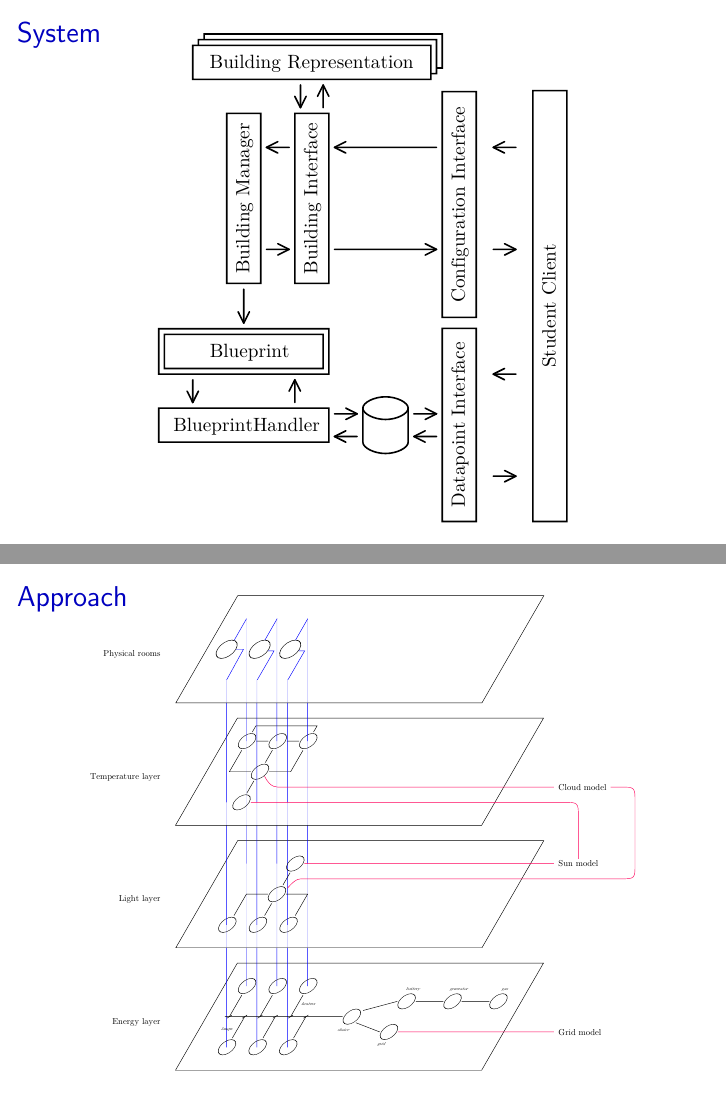
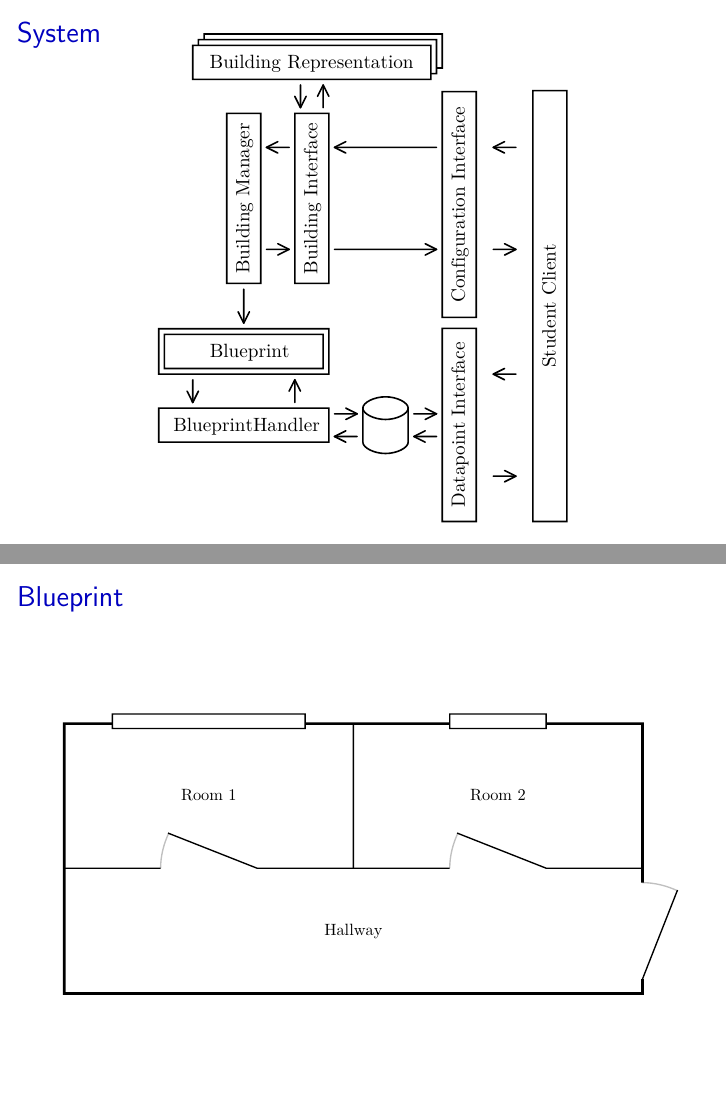
Before and after one commit to javigon/bisp, LaTeX slides (doc/presentation.tex): pages 7 and 8 of 16 before the commit and pages 7 and 8 of 17 after it, joined at a grey line. Compiled offline with pdfLaTeX.

Commit message:
Added a blueprint slide

```diff
--- a/doc/presentation.tex
+++ b/doc/presentation.tex
@@ -125,6 +125,17 @@
 
   \vspace{-7mm}\begin{center}
     \scalebox{1.0}{\includeSVG{mediumleveloverview}}
+  \end{center}
+
+\end{frame}
+
+%%%%%%%%%%%%%%%%%%%%%%%%%%%%%%%%%%%%%%%%%%%%%%%%%%%%%%%%%%%%%%%
+%%%%%%%%%%%%%%%%%%%%%%%%%%%%%%%%%%%%%%%%%%%%%%%%%%%%% Blueprint
+\begin{frame}
+  \frametitle{Blueprint}
+
+  \vspace{8mm}\begin{center}
+    \scalebox{0.85}{\includeSVG{simplebuilding}}
   \end{center}
 
 \end{frame}
```
Also changed, not shown: doc/figs/simplebuilding.pdf (added), doc/figs/simplebuilding.svg (added).
